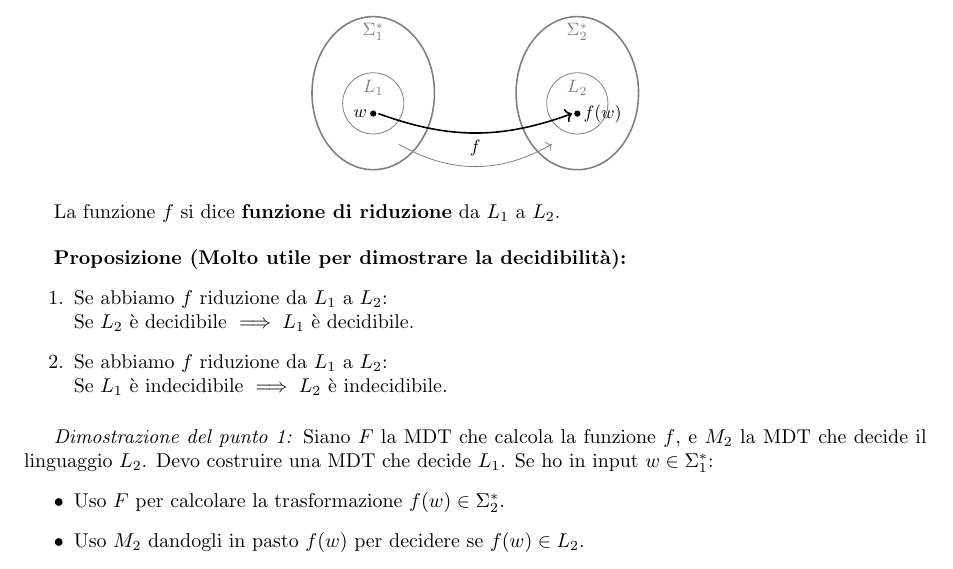
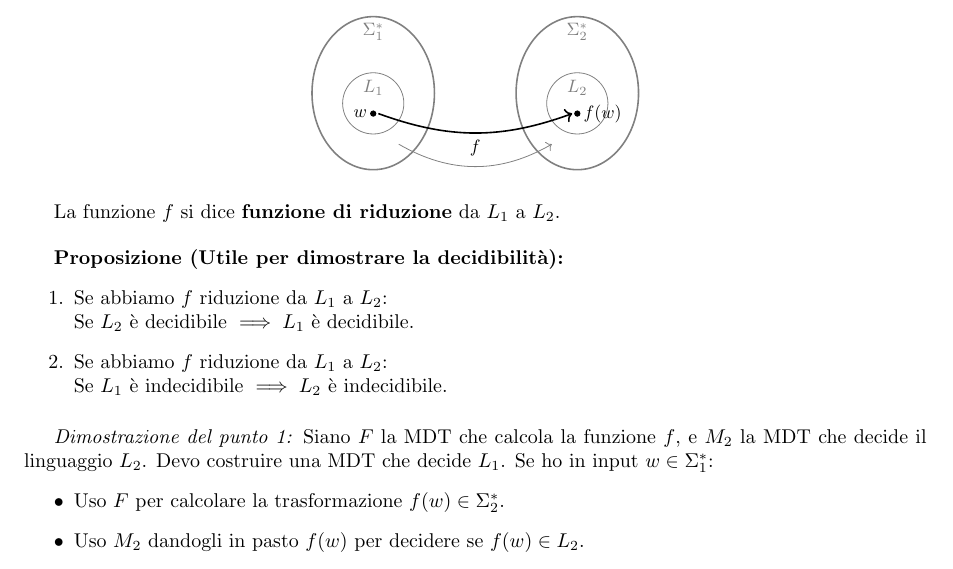
Before and after one commit to seanandreini/appunti-informatica-teorica-25-26, a LaTeX document (main.tex, which reads Capitoli/Teoria-della-computabilità.tex): part of page 31 of 33, cut so that both start at the same text. Compiled offline with pdfLaTeX.

Commit message:
Piccole correzioni

```diff
--- a/Capitoli/Teoria-della-computabilità.tex
+++ b/Capitoli/Teoria-della-computabilità.tex
@@ -1971,7 +1971,7 @@ $$ \exists f: \Sigma_1^* \to \Sigma_2^* \quad \text{tale che:} $$
 La funzione $f$ si dice \textbf{funzione di riduzione} da $L_1$ a $L_2$.
 
 \vspace{0.4cm}
-\textbf{Proposizione (Molto utile per dimostrare la decidibilità):}
+\textbf{Proposizione (Utile per dimostrare la decidibilità):}
 \begin{enumerate}
     \item Se abbiamo $f$ riduzione da $L_1$ a $L_2$: \\
     Se $L_2$ è decidibile $\implies L_1$ è decidibile.
```
Also changed, not shown: main.pdf, 1 other file.
